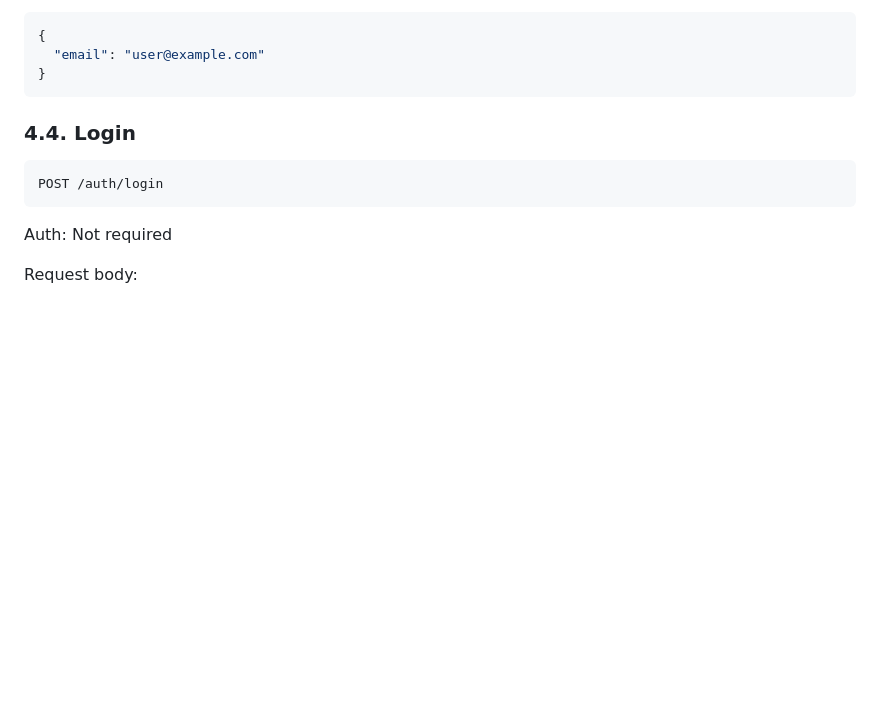
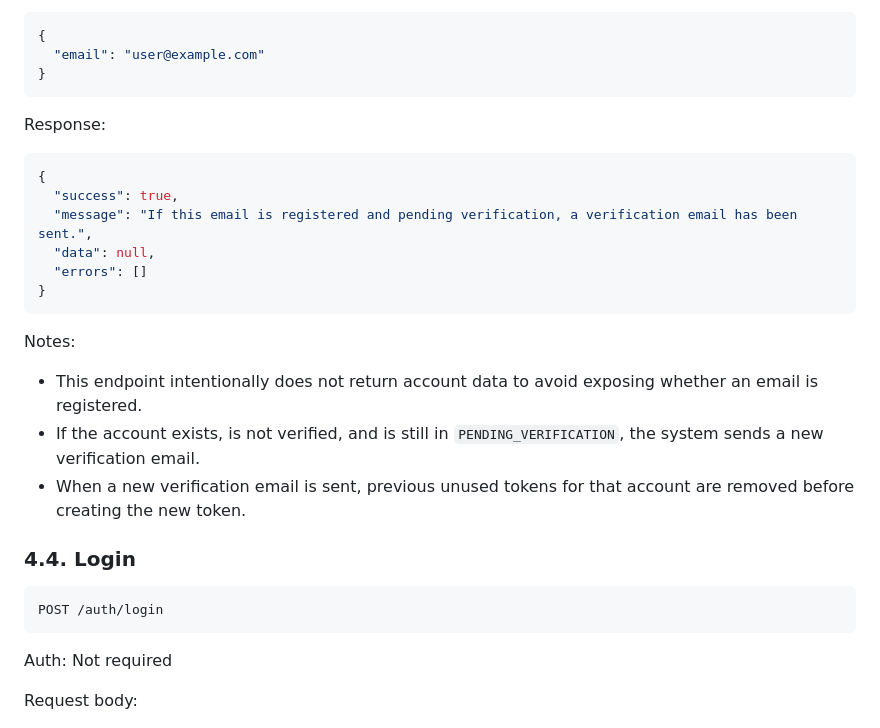
Before and after one commit to dqhieuse/sport_booking_webapp, a Markdown page: docs/05-api-specification.md, the part around the change. Drawn GitHub-style; blank space fills up the shorter version.

Commit message:
doc: add response structure for resend verification email endpoint

````diff
--- a/docs/05-api-specification.md
+++ b/docs/05-api-specification.md
@@ -127,6 +127,23 @@ Request body:
   "email": "user@example.com"
 }
 ```
+
+Response:
+
+```json
+{
+  "success": true,
+  "message": "If this email is registered and pending verification, a verification email has been sent.",
+  "data": null,
+  "errors": []
+}
+```
+
+Notes:
+
+- This endpoint intentionally does not return account data to avoid exposing whether an email is registered.
+- If the account exists, is not verified, and is still in `PENDING_VERIFICATION`, the system sends a new verification email.
+- When a new verification email is sent, previous unused tokens for that account are removed before creating the new token.
 
 ### 4.4. Login
 
````
